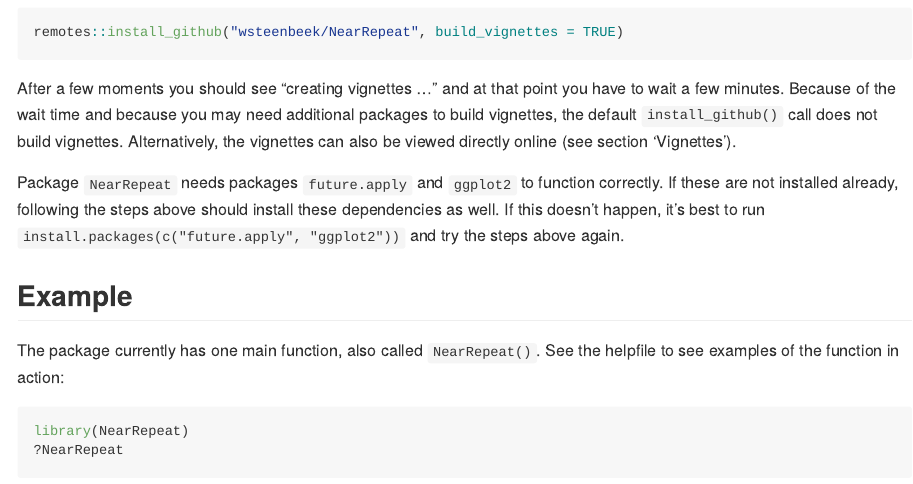
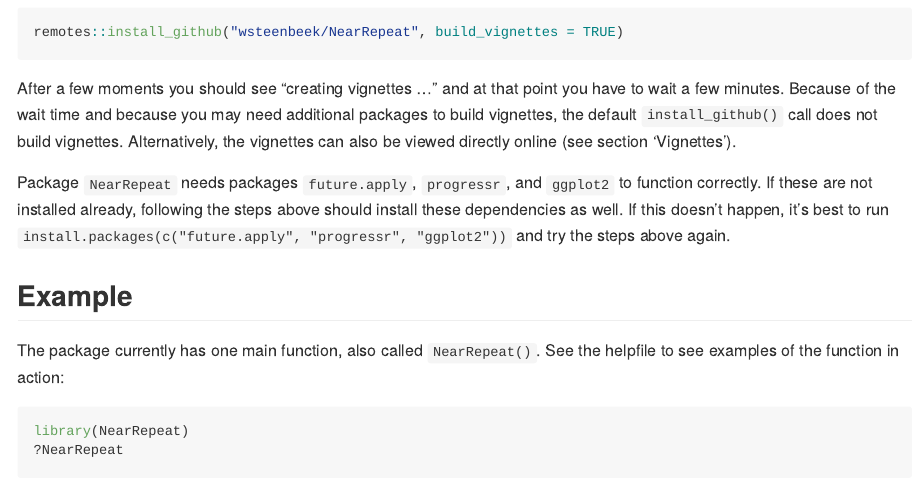
Before and after one commit to wsteenbeek/NearRepeat, an R Markdown document (README.Rmd): the page in a window 1100 px wide, from 1100 px down. The pictures show the output file README.md that the author committed with the source, drawn offline in the style of GitHub.

Commit message:
updated readme to include progressr

```diff
--- a/README.Rmd
+++ b/README.Rmd
@@ -60,7 +60,7 @@ remotes::install_github("wsteenbeek/NearRepeat", build_vignettes = TRUE)
 
 After a few moments you should see "creating vignettes ..." and at that point you have to wait a few minutes. Because of the wait time and because you may need additional packages to build vignettes, the default `install_github()` call does not build vignettes. Alternatively, the vignettes can also be viewed directly online (see section 'Vignettes').
 
-Package `NearRepeat` needs packages `future.apply` and `ggplot2` to function correctly. If these are not installed already, following the steps above should install these dependencies as well. If this doesn't happen, it's best to run `install.packages(c("future.apply", "ggplot2"))` and try the steps above again.
+Package `NearRepeat` needs packages `future.apply`, `progressr`, and `ggplot2` to function correctly. If these are not installed already, following the steps above should install these dependencies as well. If this doesn't happen, it's best to run `install.packages(c("future.apply", "progressr", "ggplot2"))` and try the steps above again.
 
 
 ## Example
```
Also changed, not shown: README.md.
